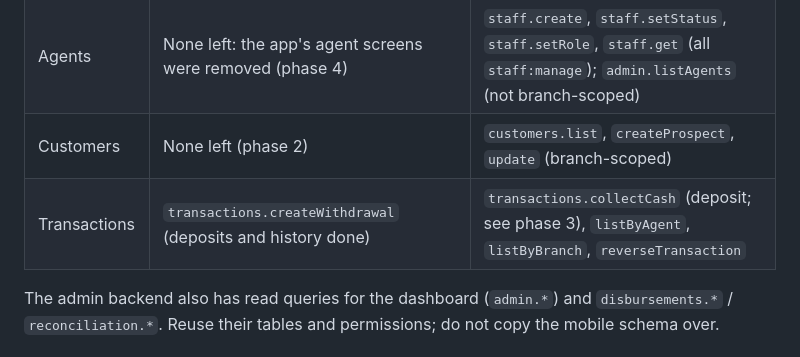
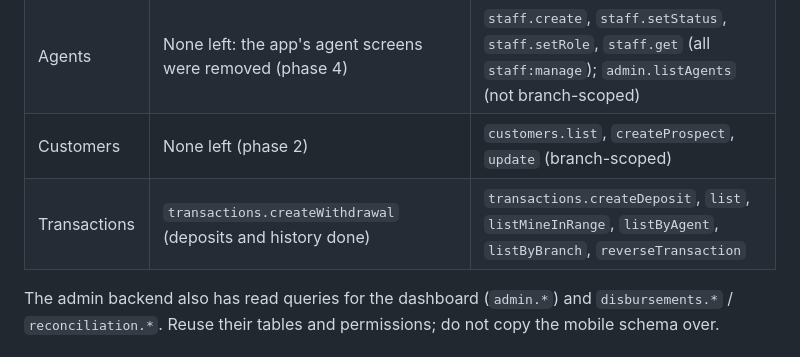
Before and after one commit to labsprogiciel-coder/tontipro-app, a Markdown page: docs/migration-to-admin-backend.md, the part around the change. Drawn GitHub-style.

Commit message:
Migration doc: list the admin transaction functions now in use
Co-Authored-By: Claude Opus 5.5 <noreply@anthropic.com>
Claude-Session: https://claude.ai/code/session_01DZCXnXJzEZCGpegZydtpBm

```diff
--- a/docs/migration-to-admin-backend.md
+++ b/docs/migration-to-admin-backend.md
@@ -70,7 +70,7 @@ last column is the closest thing the admin backend has today.
 | Activation | `otp.checkActivationCode`, `otp.resendActivationCode` | Activation code issued by IT from the dashboard (`staff.issueActivationCode`) or CLI (`users:issueActivationCode`) |
 | Agents | None left: the app's agent screens were removed (phase 4) | `staff.create`, `staff.setStatus`, `staff.setRole`, `staff.get` (all `staff:manage`); `admin.listAgents` (not branch-scoped) |
 | Customers | None left (phase 2) | `customers.list`, `createProspect`, `update` (branch-scoped) |
-| Transactions | `transactions.createWithdrawal` (deposits and history done) | `transactions.collectCash` (deposit; see phase 3), `listByAgent`, `listByBranch`, `reverseTransaction` |
+| Transactions | `transactions.createWithdrawal` (deposits and history done) | `transactions.createDeposit`, `list`, `listMineInRange`, `listByAgent`, `listByBranch`, `reverseTransaction` |
 
 The admin backend also has read queries for the dashboard (`admin.*`) and
 `disbursements.*` / `reconciliation.*`. Reuse their tables and permissions; do
```
